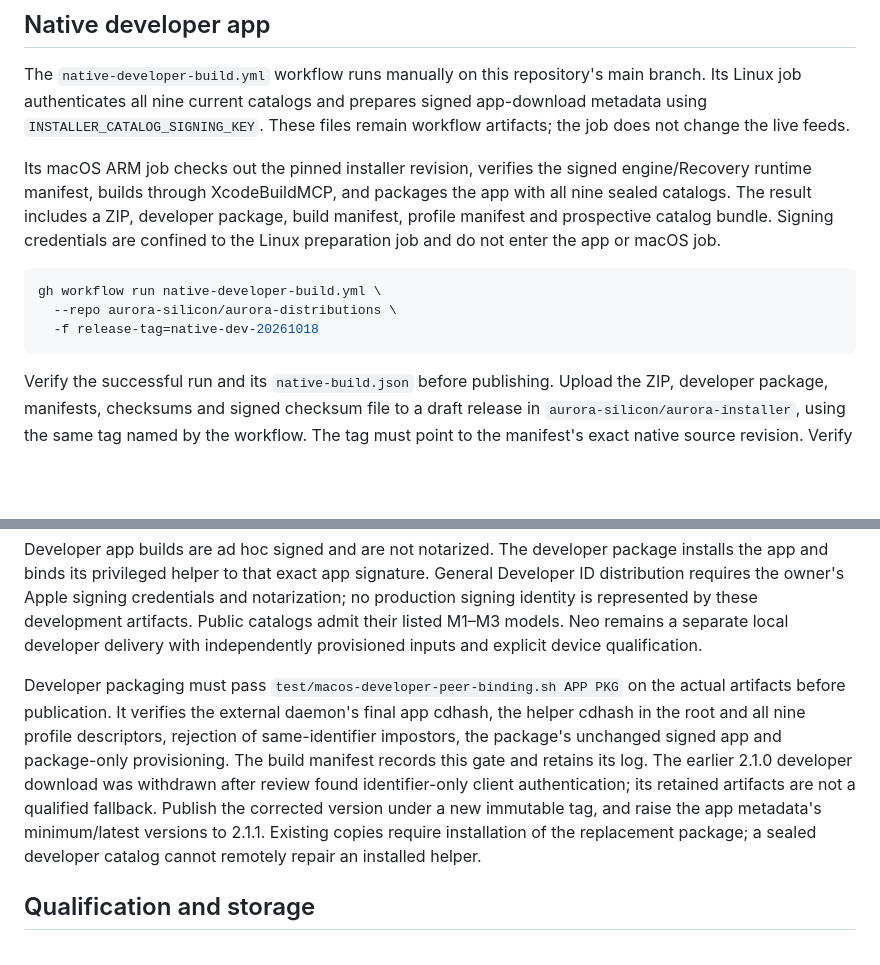
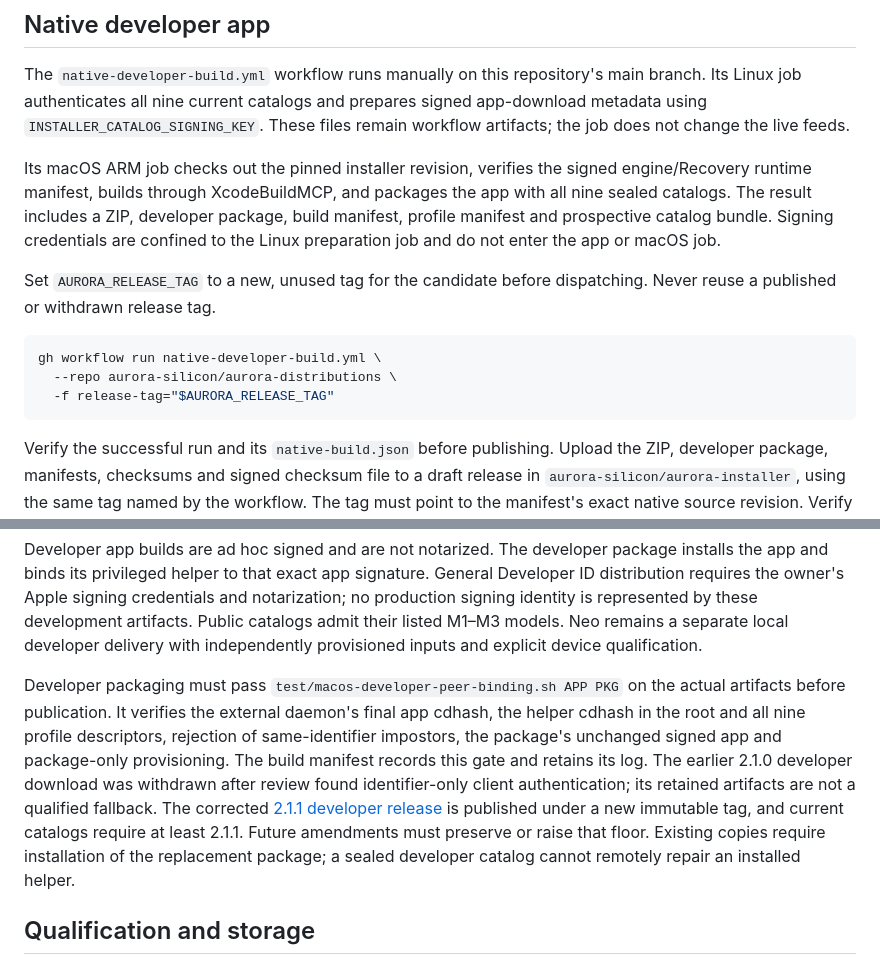
Before and after one commit to aurora-silicon/aurora-distributions, a Markdown page: docs/RELEASING.md, 2 parts joined by grey strips. Drawn GitHub-style; blank space fills up the shorter version.

````diff
--- a/docs/RELEASING.md
+++ b/docs/RELEASING.md
@@ -16,10 +16,12 @@ The `native-developer-build.yml` workflow runs manually on this repository's mai
 
 Its macOS ARM job checks out the pinned installer revision, verifies the signed engine/Recovery runtime manifest, builds through XcodeBuildMCP, and packages the app with all nine sealed catalogs. The result includes a ZIP, developer package, build manifest, profile manifest and prospective catalog bundle. Signing credentials are confined to the Linux preparation job and do not enter the app or macOS job.
 
+Set `AURORA_RELEASE_TAG` to a new, unused tag for the candidate before dispatching. Never reuse a published or withdrawn release tag.
+
 ```sh
 gh workflow run native-developer-build.yml \
   --repo aurora-silicon/aurora-distributions \
-  -f release-tag=native-dev-20261018
+  -f release-tag="$AURORA_RELEASE_TAG"
 ```
 
 Verify the successful run and its `native-build.json` before publishing. Upload the ZIP, developer package, manifests, checksums and signed checksum file to a draft release in `aurora-silicon/aurora-installer`, using the same tag named by the workflow. The tag must point to the manifest's exact native source revision. Verify the uploaded asset digests, then publish it as a prerelease. Only afterward should its prospective catalog metadata be adopted into the live feed; re-check current profile catalogs so a concurrent image publication is never overwritten by an older model set.
@@ -34,7 +36,7 @@ After publication, verify the live signed manifest, the current catalogs and the
 
 Developer app builds are ad hoc signed and are not notarized. The developer package installs the app and binds its privileged helper to that exact app signature. General Developer ID distribution requires the owner's Apple signing credentials and notarization; no production signing identity is represented by these development artifacts. Public catalogs admit their listed M1–M3 models. Neo remains a separate local developer delivery with independently provisioned inputs and explicit device qualification.
 
-Developer packaging must pass `test/macos-developer-peer-binding.sh APP PKG` on the actual artifacts before publication. It verifies the external daemon's final app cdhash, the helper cdhash in the root and all nine profile descriptors, rejection of same-identifier impostors, the package's unchanged signed app and package-only provisioning. The build manifest records this gate and retains its log. The earlier 2.1.0 developer download was withdrawn after review found identifier-only client authentication; its retained artifacts are not a qualified fallback. Publish the corrected version under a new immutable tag, and raise the app metadata's minimum/latest versions to 2.1.1. Existing copies require installation of the replacement package; a sealed developer catalog cannot remotely repair an installed helper.
+Developer packaging must pass `test/macos-developer-peer-binding.sh APP PKG` on the actual artifacts before publication. It verifies the external daemon's final app cdhash, the helper cdhash in the root and all nine profile descriptors, rejection of same-identifier impostors, the package's unchanged signed app and package-only provisioning. The build manifest records this gate and retains its log. The earlier 2.1.0 developer download was withdrawn after review found identifier-only client authentication; its retained artifacts are not a qualified fallback. The corrected [2.1.1 developer release](https://github.com/aurora-silicon/aurora-installer/releases/tag/native-dev-20261018.2) is published under a new immutable tag, and current catalogs require at least 2.1.1. Future amendments must preserve or raise that floor. Existing copies require installation of the replacement package; a sealed developer catalog cannot remotely repair an installed helper.
 
 ## Qualification and storage
 
````
Also changed, not shown: docs/VALIDATION.md (+8 -0 lines).
